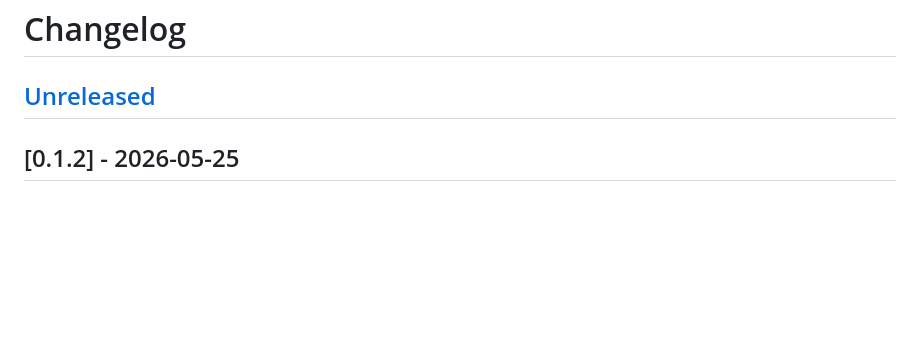
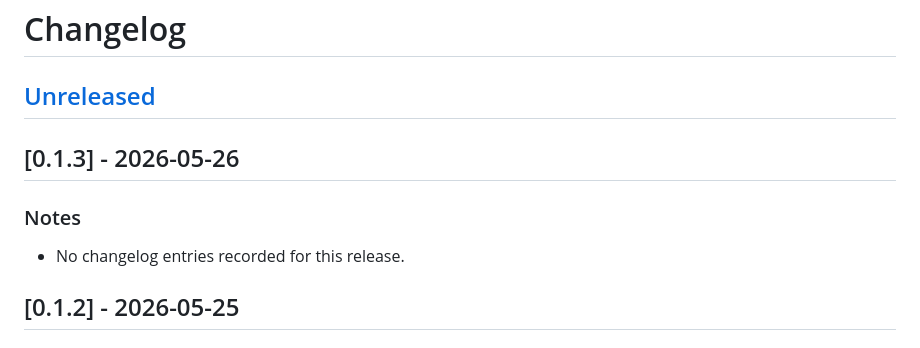
Before and after one commit to Reemuson/boardwright-ci-test, a Markdown page: CHANGELOG.md, the part around one of its changes. Rendered like a GitHub page; blank space fills up the shorter version.

```diff
--- a/CHANGELOG.md
+++ b/CHANGELOG.md
@@ -1,6 +1,12 @@
 # Changelog
 
 ## [Unreleased]
+
+## [0.1.3] - 2026-05-26
+
+### Notes
+
+- No changelog entries recorded for this release.
 
 ## [0.1.2] - 2026-05-25
 ### Changed
```
Also changed, not shown: other parts of CHANGELOG.md (+1 -0 lines), README.md (+3 -3 lines), assets/renders/FIC-100A-angled_bottom.png, 5 other files.
